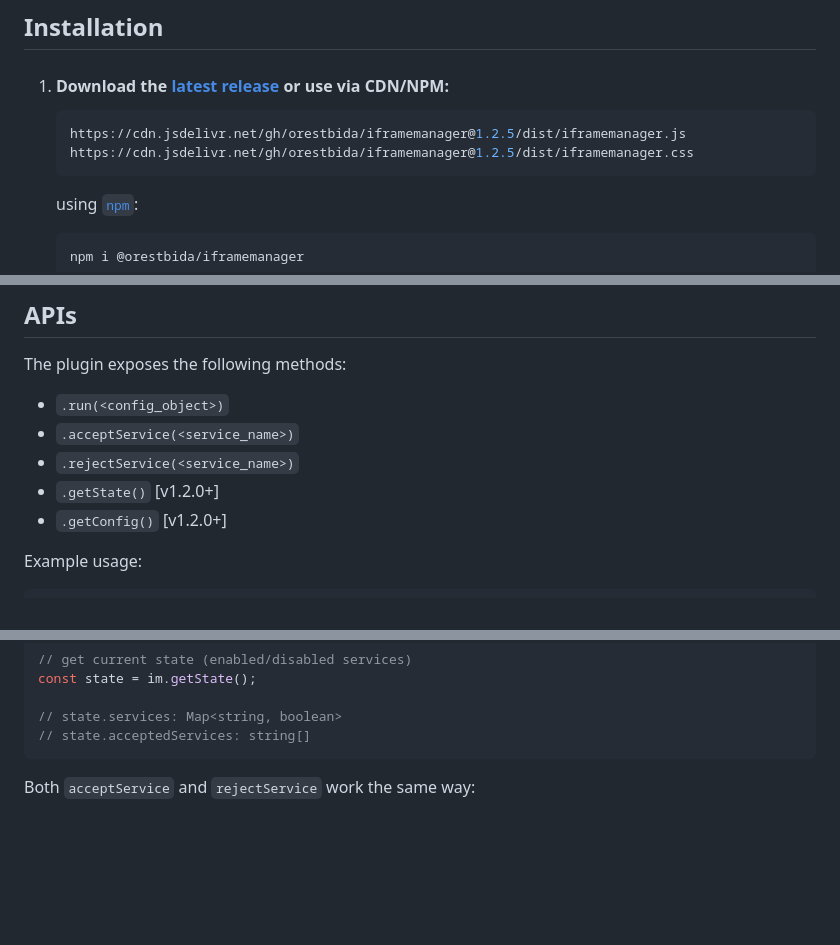
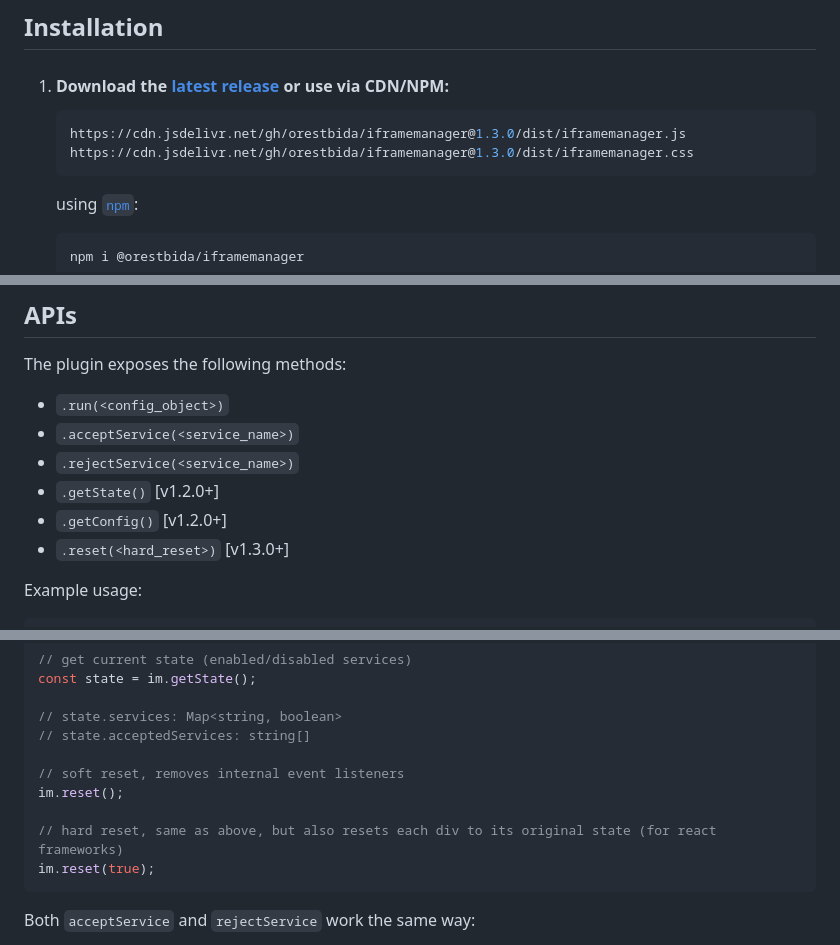
Before and after one commit to orestbida/iframemanager, a Markdown page: README.md, 3 parts joined by grey strips. GitHub-like rendering; blank space fills up the shorter version.

Commit message:
docs: update README.md

````diff
--- a/README.md
+++ b/README.md
@@ -54,8 +54,8 @@ The plugin was mainly developed to aid [**CookieConsent**](https://github.com/or
 1. #### Download the [latest release](https://github.com/orestbida/iframemanager/releases/latest) or use via CDN/NPM:
 
     ```bash
-    https://cdn.jsdelivr.net/gh/orestbida/iframemanager@1.2.5/dist/iframemanager.js
-    https://cdn.jsdelivr.net/gh/orestbida/iframemanager@1.2.5/dist/iframemanager.css
+    https://cdn.jsdelivr.net/gh/orestbida/iframemanager@1.3.0/dist/iframemanager.js
+    https://cdn.jsdelivr.net/gh/orestbida/iframemanager@1.3.0/dist/iframemanager.css
     ```
     using [`npm`](https://www.npmjs.com/package/@orestbida/iframemanager):
 
@@ -382,6 +382,7 @@ The plugin exposes the following methods:
 - `.rejectService(<service_name>)`
 - `.getState()` [v1.2.0+]
 - `.getConfig()` [v1.2.0+]
+- `.reset(<hard_reset>)` [v1.3.0+]
 
 Example usage:
 
@@ -406,6 +407,12 @@ const state = im.getState();
 
 // state.services: Map<string, boolean>
 // state.acceptedServices: string[]
+
+// soft reset, removes internal event listeners
+im.reset();
+
+// hard reset, same as above, but also resets each div to its original state (for react frameworks)
+im.reset(true);
 ```
 
 Both `acceptService` and `rejectService` work the same way:
````
